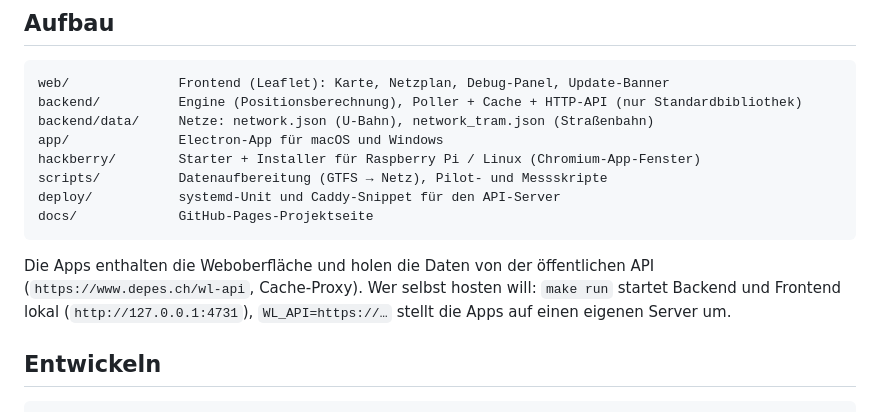
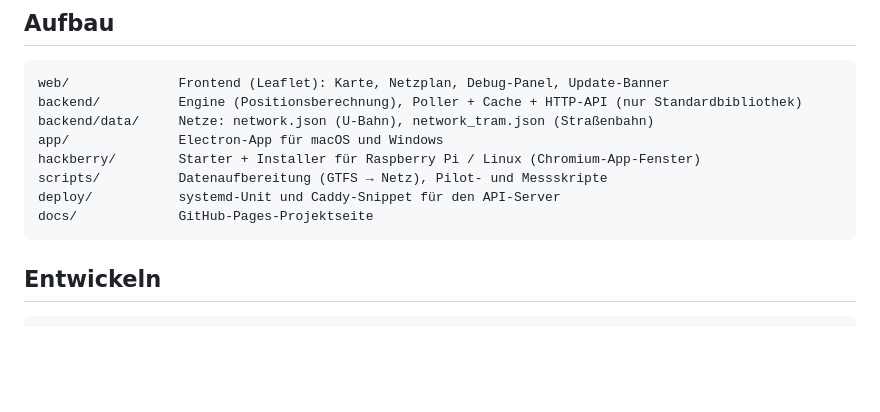
Before and after one commit to fmatsch/wienerlinien-live, a Markdown page: README.md, the part around the change. GitHub-like rendering; blank space fills up the shorter version.

Commit message:
README.md aktualisieren

````diff
--- a/README.md
+++ b/README.md
@@ -52,9 +52,6 @@ deploy/           systemd-Unit und Caddy-Snippet für den API-Server
 docs/             GitHub-Pages-Projektseite
 ```
 
-Die Apps enthalten die Weboberfläche und holen die Daten von der öffentlichen API
-(`https://www.depes.ch/wl-api`, Cache-Proxy). Wer selbst hosten will: `make run` startet Backend und Frontend lokal
-(`http://127.0.0.1:4731`), `WL_API=https://…` stellt die Apps auf einen eigenen Server um.
 
 ## Entwickeln
 
````
